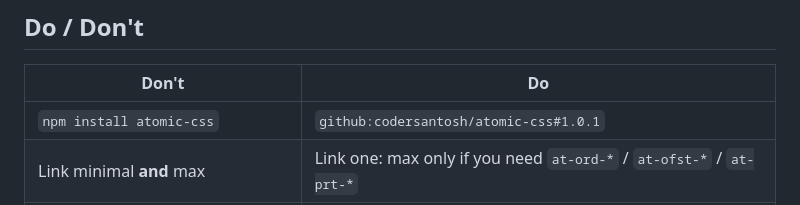
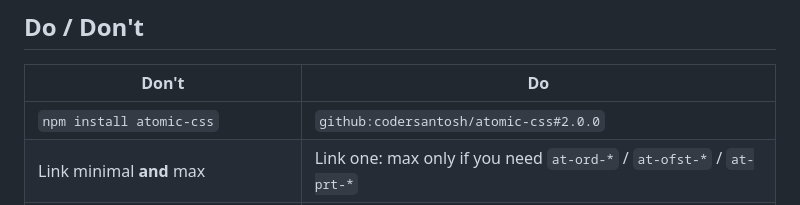
Before and after one commit to codersantosh/atomic-css, a Markdown page: skills/atomic-css/SKILL.md, the part around the change. GitHub-like rendering.

Commit message:
Point the documented install ref at the 2.0.0 branch
The branch is named 1.0.1 but package.json has said 2.0.0 for some time, so the
name understated what was on it and the install ref in the skill resolved to a
branch whose name matched nothing readers could see. Renaming the branch to
2.0.0 makes the documented ref and the shipped version agree.

Five references across two hand-maintained files: the Do/Don't table in SKILL.md
and the install plus vendor commands in references/setup.md. Nothing validates
branch refs, so this is documentation text only — verify and lint are unchanged
and a full build leaves css/, css-max/, css-template/ and demo/ byte-identical.

setup.md already warns the ref is a moving branch rather than a version, which
stays true. The c51609b SHA pin and the note that master is the pre-2.0 tree
are both left alone: still accurate, and neither is what this commit is about.

```diff
--- a/skills/atomic-css/SKILL.md
+++ b/skills/atomic-css/SKILL.md
@@ -130,7 +130,7 @@ Verify any name you have not seen before in
 
 | Don't | Do |
 | --- | --- |
-| `npm install atomic-css` | `github:codersantosh/atomic-css#1.0.1` |
+| `npm install atomic-css` | `github:codersantosh/atomic-css#2.0.0` |
 | Link minimal **and** max | Link one: max only if you need `at-ord-*` / `at-ofst-*` / `at-prt-*` |
 | Link `atomic-template.css` | Transform it into your own build (breakpoints + `%%IMPORTANT%%`) |
 | Write `padding: 24px` where `at-p` exists | Set `--at-p`; the class applies the property |
```
Also changed, not shown: 1 other file.
